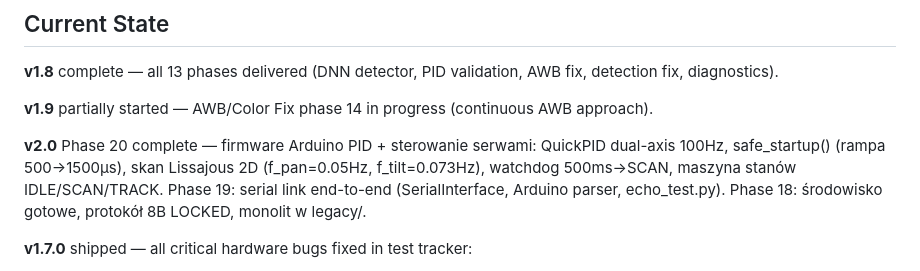
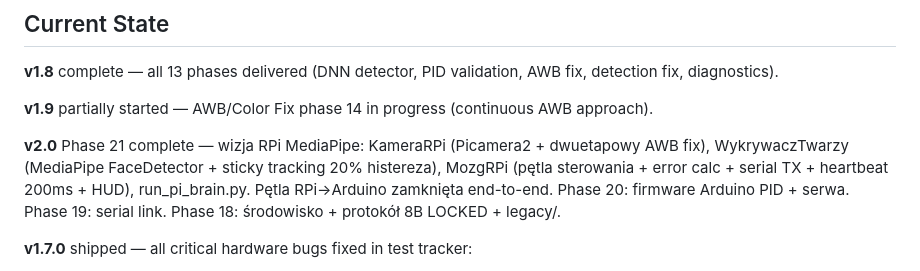
Before and after one commit to MateuszParol/ARIES-LITE, a Markdown page: .planning/PROJECT.md, the part around the change. Drawn GitHub-style.

Commit message:
docs(phase-21): evolve PROJECT.md after phase completion

```diff
--- a/.planning/PROJECT.md
+++ b/.planning/PROJECT.md
@@ -19,7 +19,7 @@ Running both vision and PID control on a single RPi4 limits servo update rate to
 
 **v1.9** partially started — AWB/Color Fix phase 14 in progress (continuous AWB approach).
 
-**v2.0** Phase 20 complete — firmware Arduino PID + sterowanie serwami: QuickPID dual-axis 100Hz, safe_startup() (rampa 500→1500µs), skan Lissajous 2D (f_pan=0.05Hz, f_tilt=0.073Hz), watchdog 500ms→SCAN, maszyna stanów IDLE/SCAN/TRACK. Phase 19: serial link end-to-end (SerialInterface, Arduino parser, echo_test.py). Phase 18: środowisko gotowe, protokół 8B LOCKED, monolit w legacy/.
+**v2.0** Phase 21 complete — wizja RPi MediaPipe: KameraRPi (Picamera2 + dwuetapowy AWB fix), WykrywaczTwarzy (MediaPipe FaceDetector + sticky tracking 20% histereza), MozgRPi (pętla sterowania + error calc + serial TX + heartbeat 200ms + HUD), run_pi_brain.py. Pętla RPi→Arduino zamknięta end-to-end. Phase 20: firmware Arduino PID + serwa. Phase 19: serial link. Phase 18: środowisko + protokół 8B LOCKED + legacy/.
 
 **v1.7.0** shipped — all critical hardware bugs fixed in test tracker:
 - Dual-axis PID tracking converges correctly (tilt sign fix, pan preserved)
```
